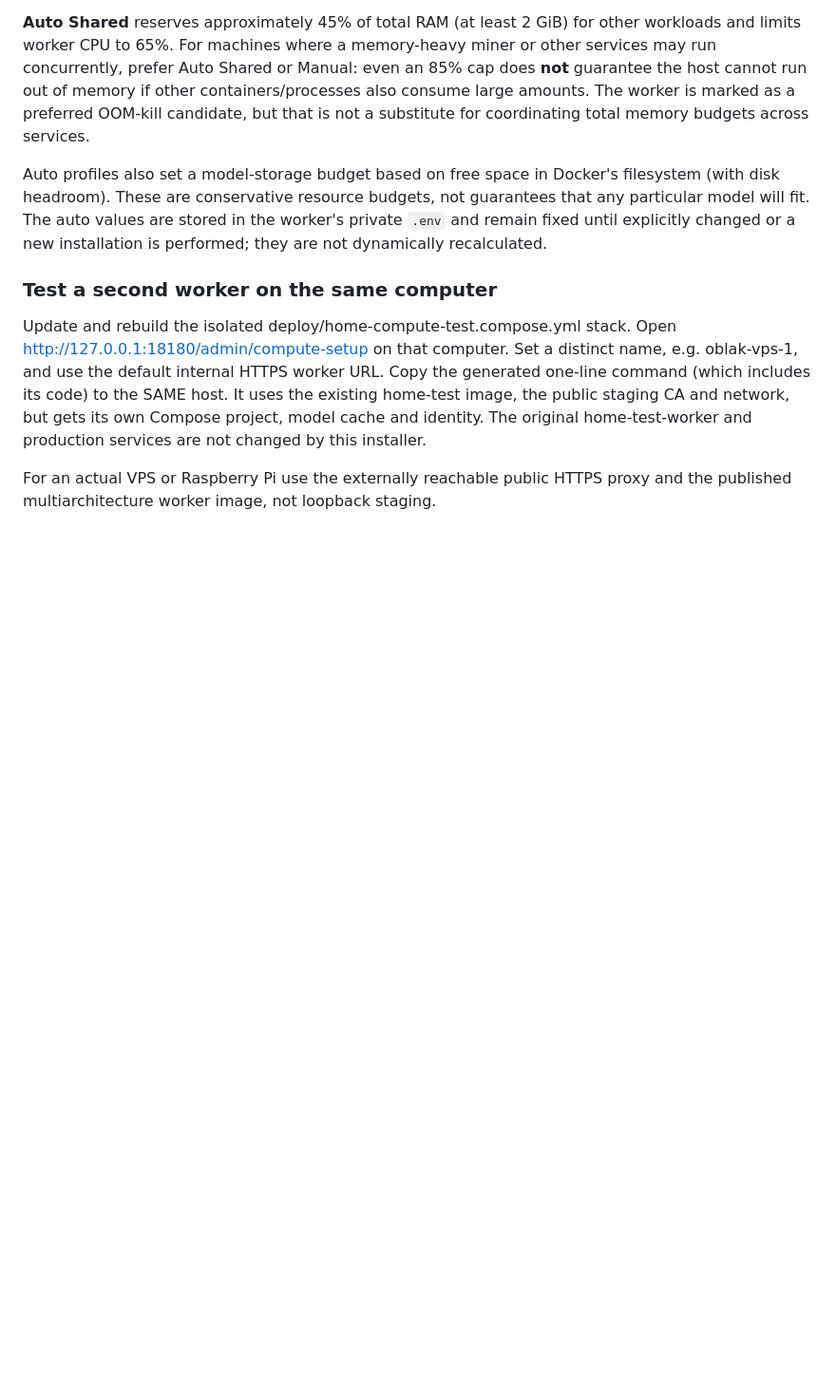
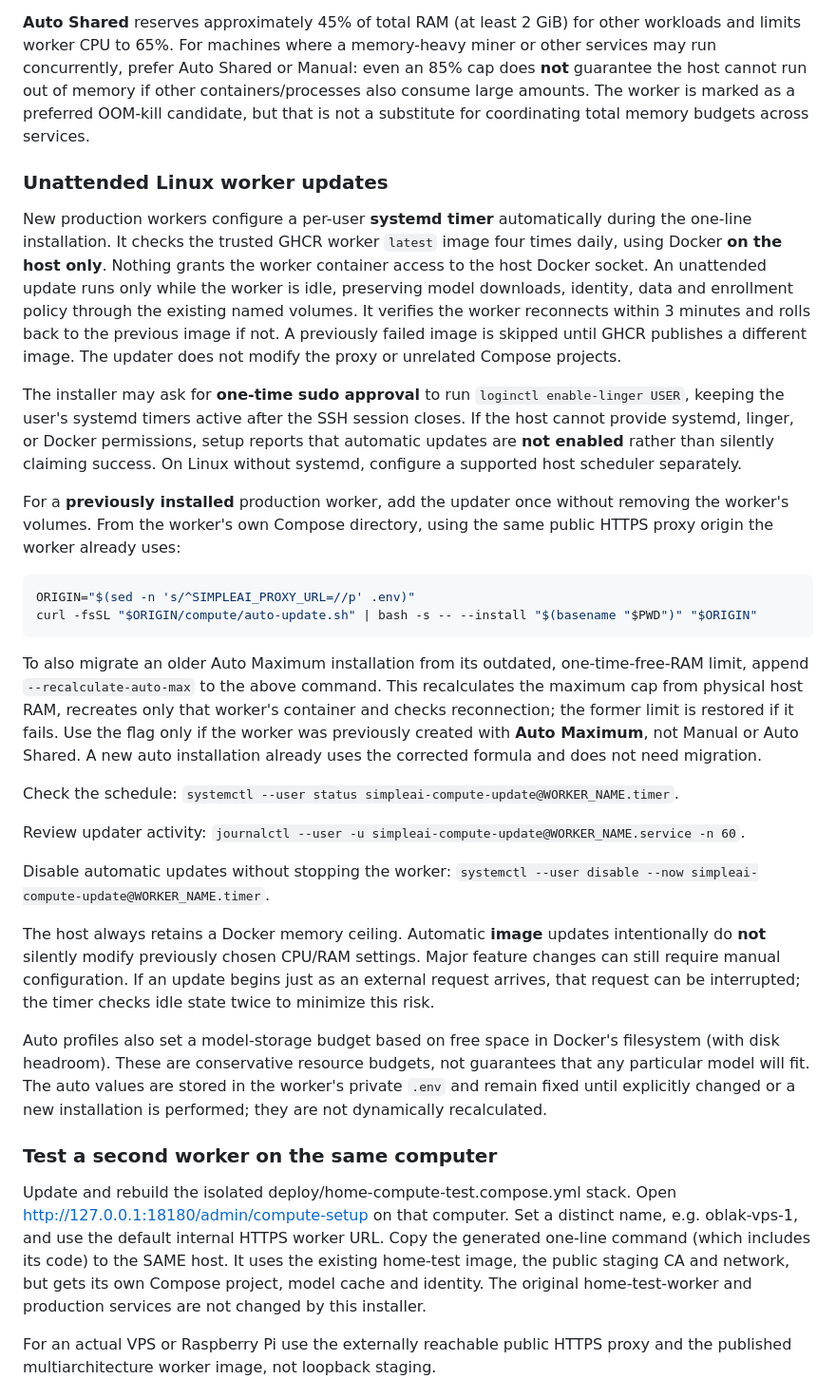
Before and after one commit to LukaCek/simple-AIproxy, a Markdown page: worker/README.md, the part around the change. Shown at 95% size. Drawn GitHub-style; blank space fills up the shorter version.

Commit message:
docs(worker): describe unattended GHCR updates, opt-in legacy migration, rollback and timer management

````diff
--- a/worker/README.md
+++ b/worker/README.md
@@ -72,6 +72,59 @@ even an 85% cap does **not** guarantee the host cannot run out of memory if
 other containers/processes also consume large amounts. The worker is marked as
 a preferred OOM-kill candidate, but that is not a substitute for coordinating
 total memory budgets across services.
+
+
+### Unattended Linux worker updates
+
+New production workers configure a per-user **systemd timer** automatically
+during the one-line installation. It checks the trusted GHCR worker `latest`
+image four times daily, using Docker **on the host only**. Nothing grants the
+worker container access to the host Docker socket. An unattended update runs
+only while the worker is idle, preserving model downloads, identity, data and
+enrollment policy through the existing named volumes. It verifies the worker
+reconnects within 3 minutes and rolls back to the previous image if not.
+A previously failed image is skipped until GHCR publishes a different image.
+The updater does not modify the proxy or unrelated Compose projects.
+
+The installer may ask for **one-time sudo approval** to run
+`loginctl enable-linger USER`, keeping the user's systemd timers active after
+the SSH session closes. If the host cannot provide systemd, linger, or Docker
+permissions, setup reports that automatic updates are **not enabled** rather
+than silently claiming success. On Linux without systemd, configure a
+supported host scheduler separately.
+
+For a **previously installed** production worker, add the updater once
+without removing the worker's volumes. From the worker's own Compose
+directory, using the same public HTTPS proxy origin the worker already
+uses:
+
+```bash
+ORIGIN="$(sed -n 's/^SIMPLEAI_PROXY_URL=//p' .env)"
+curl -fsSL "$ORIGIN/compute/auto-update.sh" | bash -s -- --install "$(basename "$PWD")" "$ORIGIN"
+```
+
+To also migrate an older Auto Maximum installation from its outdated,
+one-time-free-RAM limit, append `--recalculate-auto-max` to the above
+command. This recalculates the maximum cap from physical host RAM, recreates
+only that worker's container and checks reconnection; the former limit is
+restored if it fails. Use the flag only if the worker was previously created
+with **Auto Maximum**, not Manual or Auto Shared. A new auto installation
+already uses the corrected formula and does not need migration.
+
+Check the schedule:
+`systemctl --user status simpleai-compute-update@WORKER_NAME.timer`.
+
+Review updater activity:
+`journalctl --user -u simpleai-compute-update@WORKER_NAME.service -n 60`.
+
+Disable automatic updates without stopping the worker:
+`systemctl --user disable --now simpleai-compute-update@WORKER_NAME.timer`.
+
+The host always retains a Docker memory ceiling. Automatic **image**
+updates intentionally do **not** silently modify previously chosen CPU/RAM
+settings. Major feature changes can still require manual configuration.
+If an update begins just as an external request arrives, that request can be
+interrupted; the timer checks idle state twice to minimize this risk.
 
 Auto profiles also set a model-storage budget based on free space in Docker's
 filesystem (with disk headroom). These are conservative resource budgets, not
````
